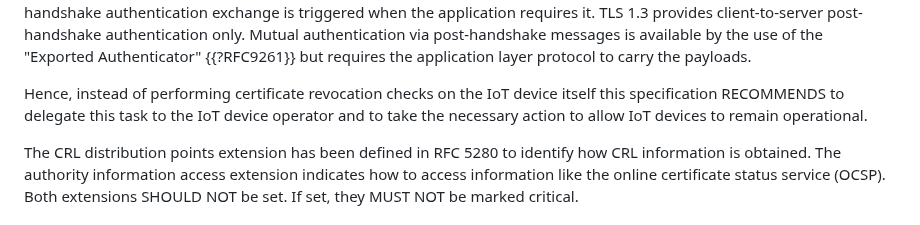
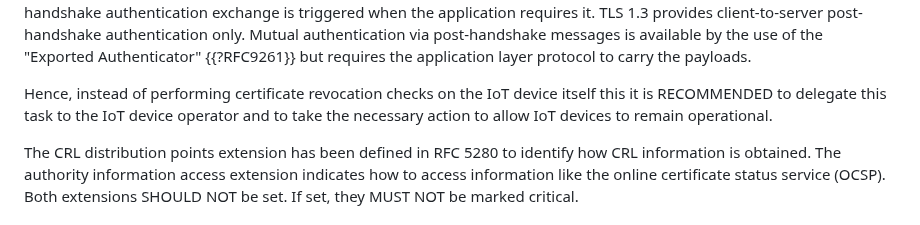
Before and after one commit to thomas-fossati/draft-tls13-iot, a Markdown page: draft-ietf-uta-tls13-iot-profile.md, the part around the change. Drawn GitHub-style.

Commit message:
use rfc2119 terms

```diff
--- a/draft-ietf-uta-tls13-iot-profile.md
+++ b/draft-ietf-uta-tls13-iot-profile.md
@@ -509,7 +509,7 @@ Authenticator" {{?RFC9261}} but requires the application layer protocol
 to carry the payloads.
 
 Hence, instead of performing certificate revocation checks on the IoT device
-itself this specification RECOMMENDS to delegate this task to the IoT device
+itself this it is RECOMMENDED to delegate this task to the IoT device
 operator and to take the necessary action to allow IoT devices to remain
 operational.
 
```
